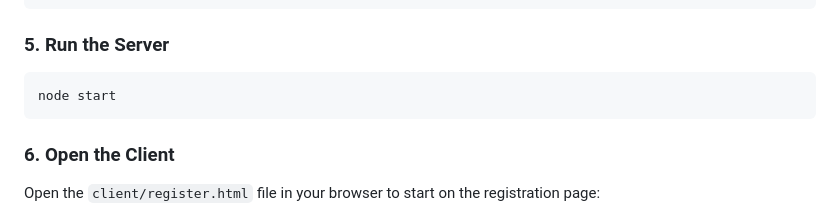
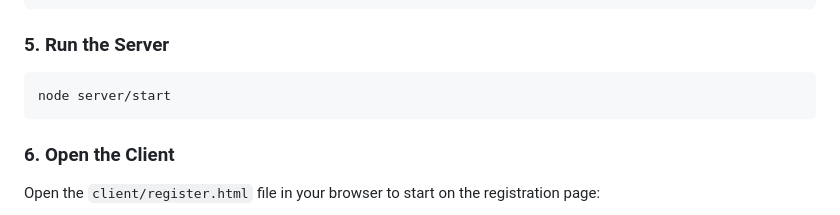
Before and after one commit to nmohamm704/UNCC-Food-Recommendation, a Markdown page: README.md, the part around the change. GitHub-like rendering.

````diff
--- a/README.md
+++ b/README.md
@@ -91,7 +91,7 @@ node server/seeds/seedRestaurants.js
 ### 5. Run the Server
 
 ```bash
-node start
+node server/start
 ```
 
 ### 6. Open the Client
````
